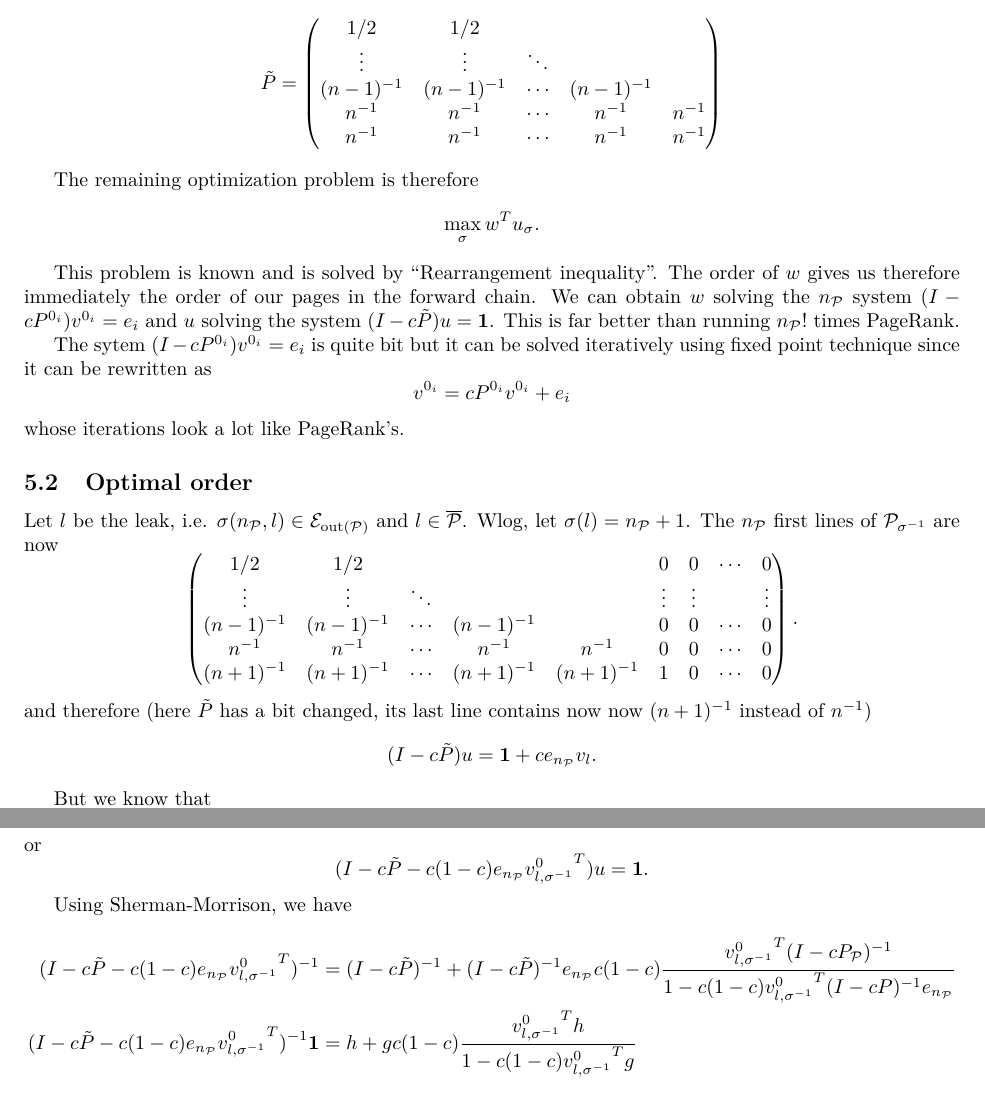
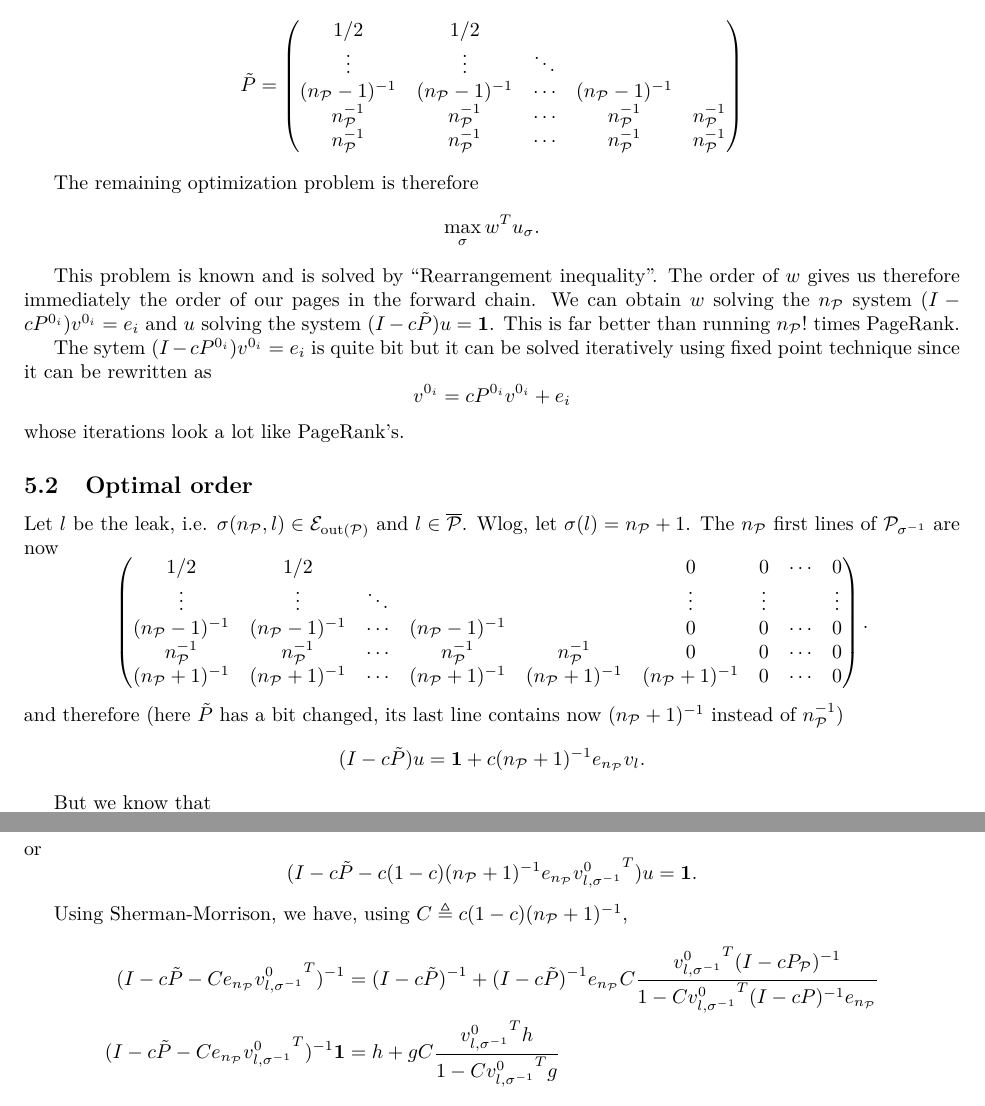
Before and after one commit to blegat/LINMA2472-PageRank, a LaTeX document (proj/main.tex): two parts of pages 6 and 7 of 8, joined at a grey line, cut so that both start at the same text. Compiled offline with pdfLaTeX.

Commit message:
Last critical fix

```diff
--- a/proj/main.tex
+++ b/proj/main.tex
@@ -325,9 +325,9 @@ where we know that we should have a forward chain, it is
   \begin{pmatrix}
     1/2 & 1/2 & & &\\
     \vdots & \vdots & \ddots & &\\
-    (n-1)^{-1} & (n-1)^{-1} & \cdots & (n-1)^{-1} & \\
-    n^{-1} & n^{-1} & \cdots & n^{-1} & n^{-1}\\
-    n^{-1} & n^{-1} & \cdots & n^{-1} & n^{-1}
+    (n_\mathcal{P}-1)^{-1} & (n_\mathcal{P}-1)^{-1} & \cdots & (n_\mathcal{P}-1)^{-1} & \\
+    n_\mathcal{P}^{-1} & n_\mathcal{P}^{-1} & \cdots & n_\mathcal{P}^{-1} & n_\mathcal{P}^{-1}\\
+    n_\mathcal{P}^{-1} & n_\mathcal{P}^{-1} & \cdots & n_\mathcal{P}^{-1} & n_\mathcal{P}^{-1}
   \end{pmatrix}
 \]
 
@@ -353,13 +353,13 @@ The \(n_\mathcal{P}\) first lines of \(\mathcal{P}_{\sigma^{-1}}\) are now
   \begin{pmatrix}
     1/2 & 1/2 & & & & 0 & 0 & \cdots & 0\\
     \vdots & \vdots & \ddots & & & \vdots & \vdots & & \vdots \\
-    (n-1)^{-1} & (n-1)^{-1} & \cdots & (n-1)^{-1} & & 0 & 0 & \cdots & 0\\
-    n^{-1} & n^{-1} & \cdots & n^{-1} & n^{-1} & 0 & 0 & \cdots & 0\\
-    (n+1)^{-1} & (n+1)^{-1} & \cdots & (n+1)^{-1} & (n+1)^{-1} & 1 & 0 & \cdots & 0\\
+    (n_\mathcal{P}-1)^{-1} & (n_\mathcal{P}-1)^{-1} & \cdots & (n_\mathcal{P}-1)^{-1} & & 0 & 0 & \cdots & 0\\
+    n_\mathcal{P}^{-1} & n_\mathcal{P}^{-1} & \cdots & n_\mathcal{P}^{-1} & n_\mathcal{P}^{-1} & 0 & 0 & \cdots & 0\\
+    (n_\mathcal{P}+1)^{-1} & (n_\mathcal{P}+1)^{-1} & \cdots & (n_\mathcal{P}+1)^{-1} & (n_\mathcal{P}+1)^{-1} & (n_\mathcal{P}+1)^{-1} & 0 & \cdots & 0\\
   \end{pmatrix}.
 \]
-and therefore (here $\tilde{P}$ has a bit changed, its last line contains now now $(n+1)^{-1}$ instead of $n^{-1}$)
-\[ (I - c\tilde{P})u = \1 + c e_{n_\mathcal{P}} v_l. \]
+and therefore (here $\tilde{P}$ has a bit changed, its last line contains now $(n_\mathcal{P}+1)^{-1}$ instead of $n_\mathcal{P}^{-1}$)
+\[ (I - c\tilde{P})u = \1 + c (n_\mathcal{P}+1)^{-1} e_{n_\mathcal{P}} v_l. \]
 
 But we know that
 \[ v_l = (1-c) \sum_{i \in \mathcal{P}} v_i v_l^{0_i}. \]
@@ -371,10 +371,10 @@ and consequently
 or
-\[ (I - c\tilde{P} - c (1-c) e_{n_\mathcal{P}} {v_{l,\sigma^{-1}}^0}^T)u = \1. \]
+\[ (I - c\tilde{P} - c (1-c) (n_\mathcal{P}+1)^{-1} e_{n_\mathcal{P}} {v_{l,\sigma^{-1}}^0}^T)u = \1. \]
 
-Using Sherman-Morrison, we have
+Using Sherman-Morrison, we have, using $C \triangleq c(1-c)(n_\mathcal{P}+1)^{-1}$,
 \begin{align*}
-  (I - c\tilde{P} - c (1-c) e_{n_\mathcal{P}} {v_{l,\sigma^{-1}}^0}^T)^{-1} & = (I - c\tilde{P})^{-1} + (I - c\tilde{P})^{-1}e_{n_\mathcal{P}} c(1-c) \frac{{v_{l,\sigma^{-1}}^0}^T(I-cP_\mathcal{P})^{-1}}{1 - c(1-c){v_{l,\sigma^{-1}}^0}^T(I-cP)^{-1}e_{n_\mathcal{P}}}\\
-  (I - c\tilde{P} - c (1-c) e_{n_\mathcal{P}} {v_{l,\sigma^{-1}}^0}^T)^{-1}\1 & = h + g c(1-c) \frac{{v_{l,\sigma^{-1}}^0}^Th}{1 - c(1-c){v_{l,\sigma^{-1}}^0}^Tg}
+  (I - c\tilde{P} - C e_{n_\mathcal{P}} {v_{l,\sigma^{-1}}^0}^T)^{-1} & = (I - c\tilde{P})^{-1} + (I - c\tilde{P})^{-1}e_{n_\mathcal{P}} C \frac{{v_{l,\sigma^{-1}}^0}^T(I-cP_\mathcal{P})^{-1}}{1 - C{v_{l,\sigma^{-1}}^0}^T(I-cP)^{-1}e_{n_\mathcal{P}}}\\
+  (I - c\tilde{P} - C e_{n_\mathcal{P}} {v_{l,\sigma^{-1}}^0}^T)^{-1}\1 & = h + g C \frac{{v_{l,\sigma^{-1}}^0}^Th}{1 - C {v_{l,\sigma^{-1}}^0}^Tg}
 \end{align*}
 defining \(g \triangleq (I - c\tilde{P})^{-1}e_{n_\mathcal{P}}\) and \(h \triangleq (I - c\tilde{P})^{-1}\1\).
 
```
Also changed, not shown: proj/main.tex (12 more changed lines).
